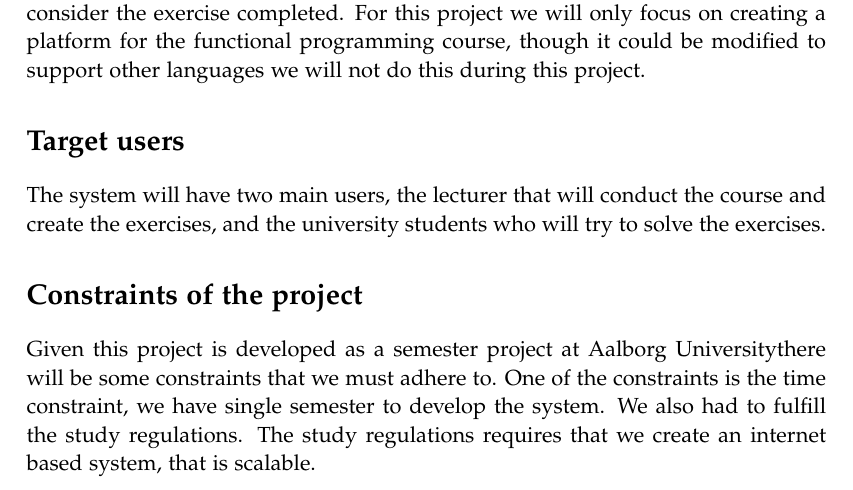
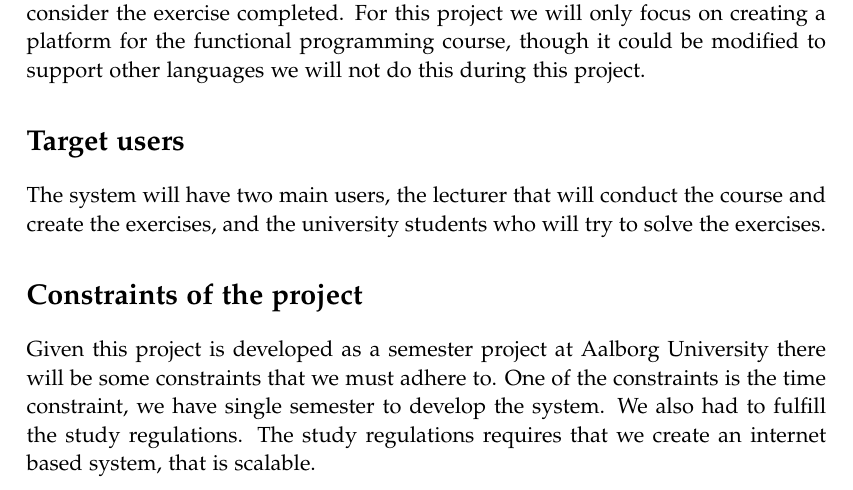
Before and after one commit to chhoumann/p7, a LaTeX thesis (report/master.tex, which reads report/sections/Chapter 3/Specification.tex): part of page 15 of 19, cut so that both start at the same text. Compiled offline with pdfLaTeX.

Commit message:
Update report/sections/Chapter 3/Specification.tex
Co-authored-by: Christian Bager Bach Houmann <christian@bagerbach.com>

```diff
--- a/report/sections/Chapter 3/Specification.tex
+++ b/report/sections/Chapter 3/Specification.tex
@@ -13,7 +13,7 @@ The system will have two main users, the lecturer that will conduct the course a
 
 
 \section*{Constraints of the project}
-Given this project is developed as a semester project at \aau there will be some constraints that we must adhere to.
+Given this project is developed as a semester project at \aau{} there will be some constraints that we must adhere to.
 One of the constraints is the time constraint, we have single semester to develop the system.
 We also had to fulfill the study regulations. The study regulations requires that we create an internet based system, that is scalable.
 
```
